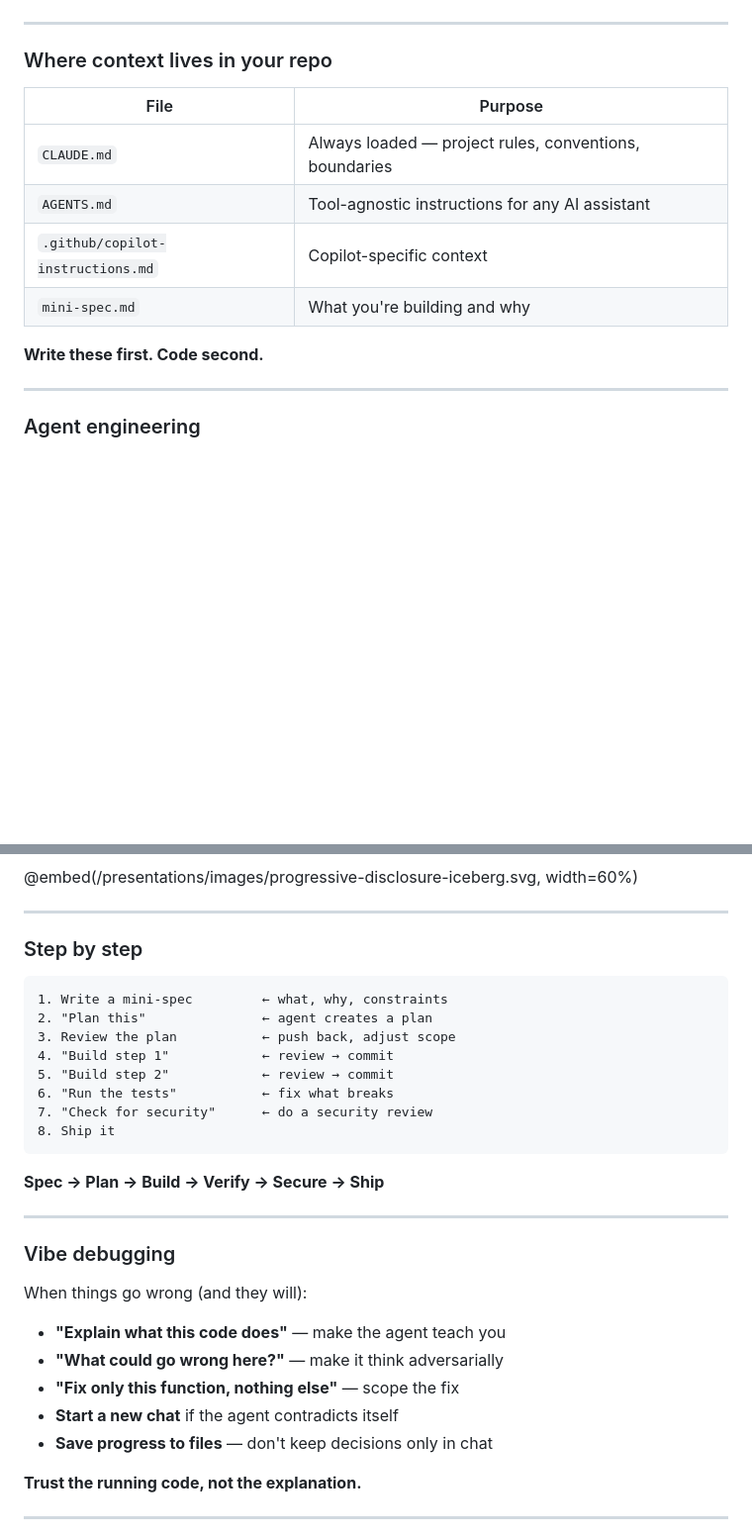
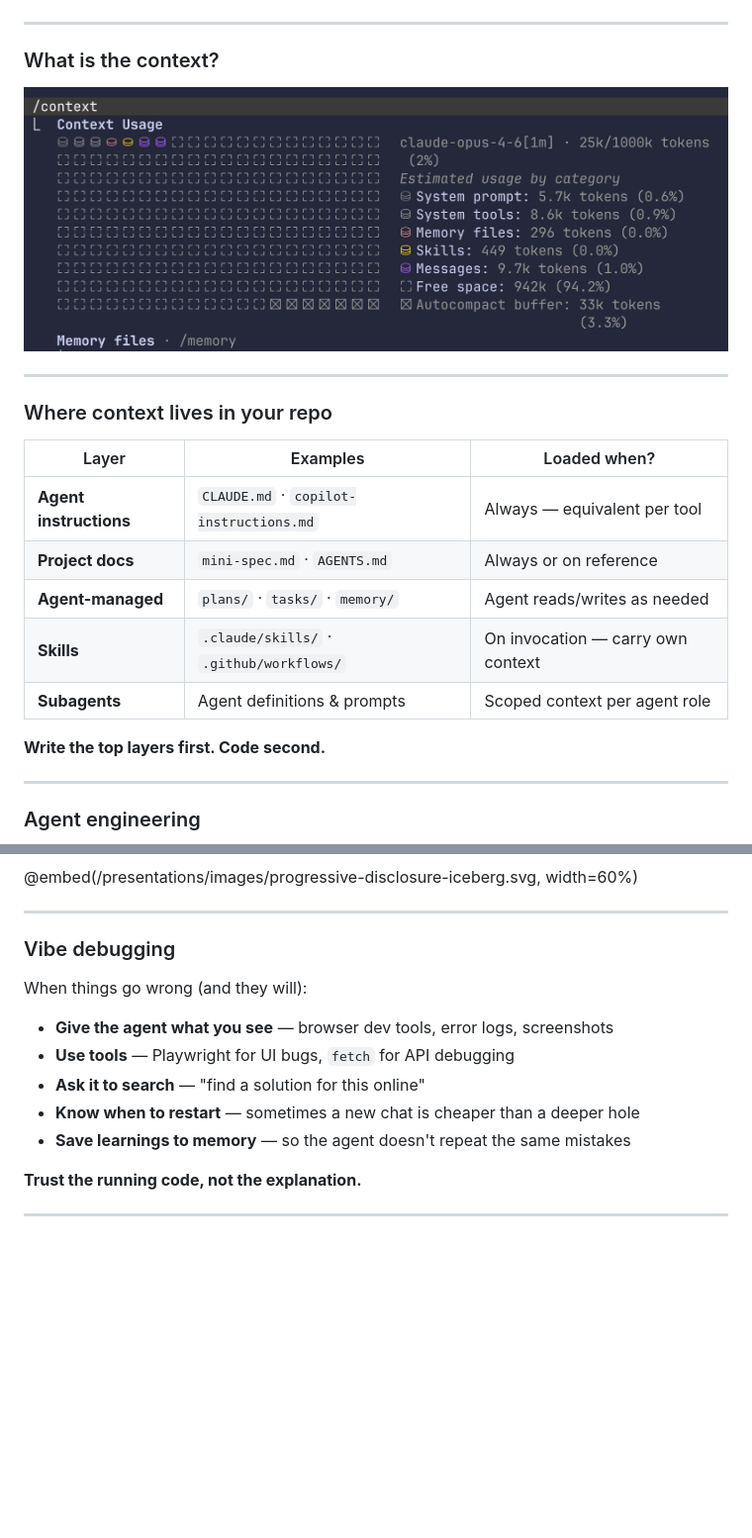
Before and after one commit to equinor/learnathon, a Markdown page: presentations/vibe-coding.md, 2 parts joined by grey strips. Shown at 99% size. Rendered like a GitHub page; pictures changed too: presentations/images/context-engineering.png (added); blank space fills up the shorter version.

````diff
--- a/presentations/vibe-coding.md
+++ b/presentations/vibe-coding.md
@@ -131,16 +130,23 @@ That's what the rest of this talk is about.
 
 ---
 
+### What is the context?
+
+![Context usage](/presentations/images/context-engineering.png) <!-- .element style="max-height:380px" -->
+
+---
+
 ### Where context lives in your repo
 
-| File | Purpose |
-|------|---------|
-| `CLAUDE.md` | Always loaded — project rules, conventions, boundaries |
-| `AGENTS.md` | Tool-agnostic instructions for any AI assistant |
-| `.github/copilot-instructions.md` | Copilot-specific context |
-| `mini-spec.md` | What you're building and why |
+| Layer | Examples | Loaded when? |
+|-------|----------|-------------|
+| **Agent instructions** | `CLAUDE.md` · `copilot-instructions.md` | Always — equivalent per tool |
+| **Project docs** | `mini-spec.md` · `AGENTS.md` | Always or on reference |
+| **Agent-managed** | `plans/` · `tasks/` · `memory/` | Agent reads/writes as needed |
+| **Skills** | `.claude/skills/` · `.github/workflows/` | On invocation — carry own context |
+| **Subagents** | Agent definitions & prompts | Scoped context per agent role |
 
-**Write these first. Code second.**
+**Write the top layers first. Code second.**
 
 ---
 
@@ -224,22 +219,5 @@ Claude Code also has `/security-review` built in.
 
 @embed(/presentations/images/progressive-disclosure-iceberg.svg, width=60%)
-
----
-
-### Step by step
-
-```
-1. Write a mini-spec         ← what, why, constraints
-2. "Plan this"               ← agent creates a plan
-3. Review the plan           ← push back, adjust scope
-4. "Build step 1"            ← review → commit
-5. "Build step 2"            ← review → commit
-6. "Run the tests"           ← fix what breaks
-7. "Check for security"      ← do a security review
-8. Ship it
-```
-
-**Spec → Plan → Build → Verify → Secure → Ship**
 
 ---
 
@@ -247,11 +225,11 @@ Claude Code also has `/security-review` built in.
 
 When things go wrong (and they will):
 
-- **"Explain what this code does"** — make the agent teach you
-- **"What could go wrong here?"** — make it think adversarially
-- **"Fix only this function, nothing else"** — scope the fix
-- **Start a new chat** if the agent contradicts itself
-- **Save progress to files** — don't keep decisions only in chat
+- **Give the agent what you see** — browser dev tools, error logs, screenshots
+- **Use tools** — Playwright for UI bugs, `fetch` for API debugging
+- **Ask it to search** — "find a solution for this online"
+- **Know when to restart** — sometimes a new chat is cheaper than a deeper hole
+- **Save learnings to memory** — so the agent doesn't repeat the same mistakes
 
 **Trust the running code, not the explanation.**
 
````
Also changed, not shown: other parts of presentations/vibe-coding.md (+56 -102 lines), 1 other file.
